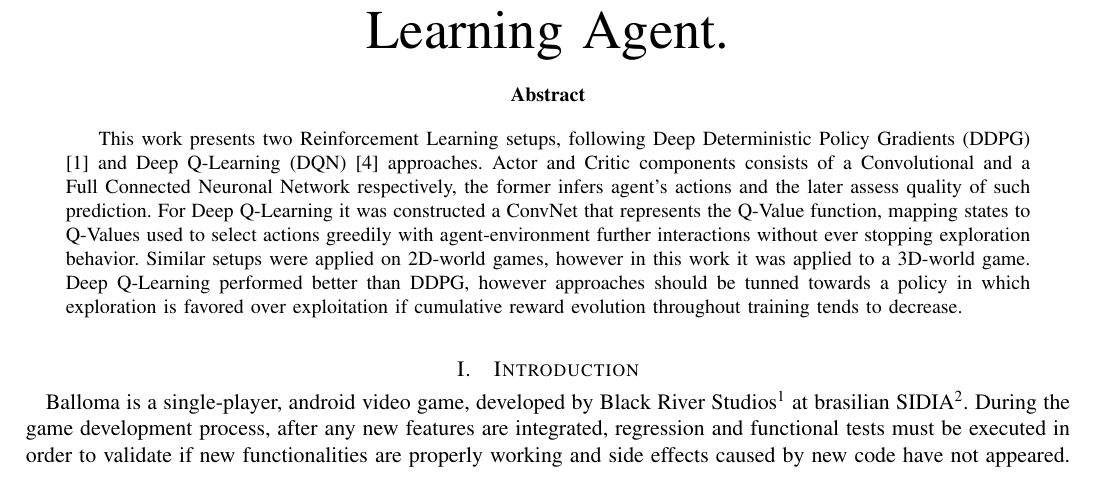
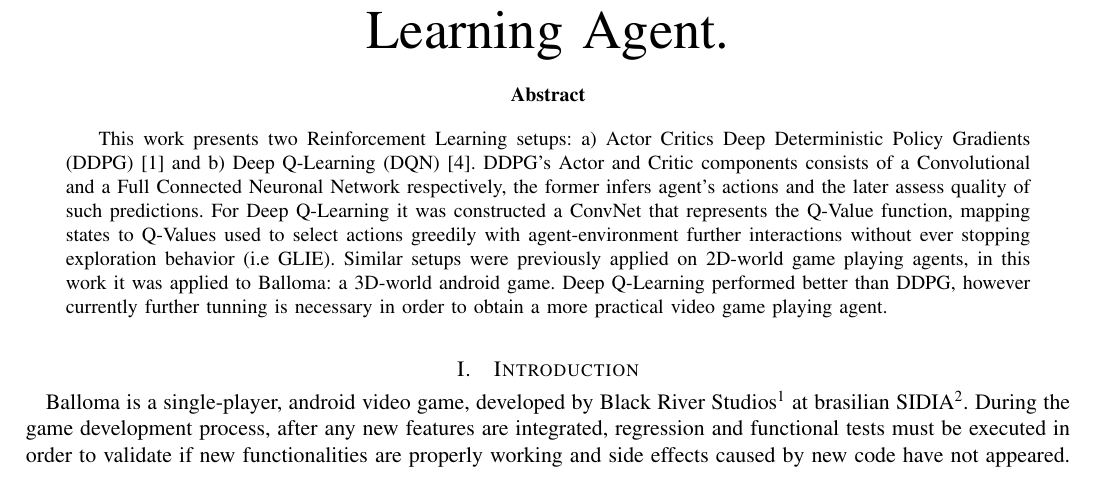
Before and after one commit to roj4s/balloma_reinforcement_learning, a LaTeX paper (proposal/report_template.tex): part of page 2 of 10, cut so that both start at the same text. Compiled offline with pdfLaTeX.

Commit message:
Enhancing abstract

```diff
--- a/proposal/report_template.tex
+++ b/proposal/report_template.tex
@@ -50,8 +50,7 @@ Capstone Project\\
 \IEEEpeerreviewmaketitle
 \begin{abstract}
 
-
-This work presents two Reinforcement Learning setups, following Deep Deterministic Policy Gradients (DDPG) \cite{ddpg_2015} and Deep Q-Learning (DQN) \cite{replay_buffer_2015} approaches. Actor and Critic components consists of a Convolutional and a Full Connected Neuronal Network respectively, the former infers agent's actions and the later assess quality of such prediction. For Deep Q-Learning it was constructed a ConvNet that represents the Q-Value function, mapping states to Q-Values used to select actions greedily with agent-environment further interactions without ever stopping exploration behavior. Similar setups were applied on 2D-world games, however in this work it was applied to a 3D-world game. Deep Q-Learning performed better than DDPG, however approaches should be tunned towards a policy in which exploration is favored over exploitation if cumulative reward evolution throughout training tends to decrease.
+This work presents two Reinforcement Learning setups: a) Actor Critics Deep Deterministic Policy Gradients (DDPG) \cite{ddpg_2015} and b) Deep Q-Learning (DQN) \cite{replay_buffer_2015}. DDPG's Actor and Critic components consists of a Convolutional and a Full Connected Neuronal Network respectively, the former infers agent's actions and the later assess quality of such predictions. For Deep Q-Learning it was constructed a ConvNet that represents the Q-Value function, mapping states to Q-Values used to select actions greedily with agent-environment further interactions without ever stopping exploration behavior (i.e GLIE). Similar setups were previously applied on 2D-world game playing agents, in this work it was applied to Balloma: a 3D-world android game. Deep Q-Learning performed better than DDPG, however currently further tunning is necessary in order to obtain a more practical video game playing agent.
 
 \end{abstract}
 
```
Also changed, not shown: capstone_report.pdf, proposal/report_template.pdf, 6 other files.
